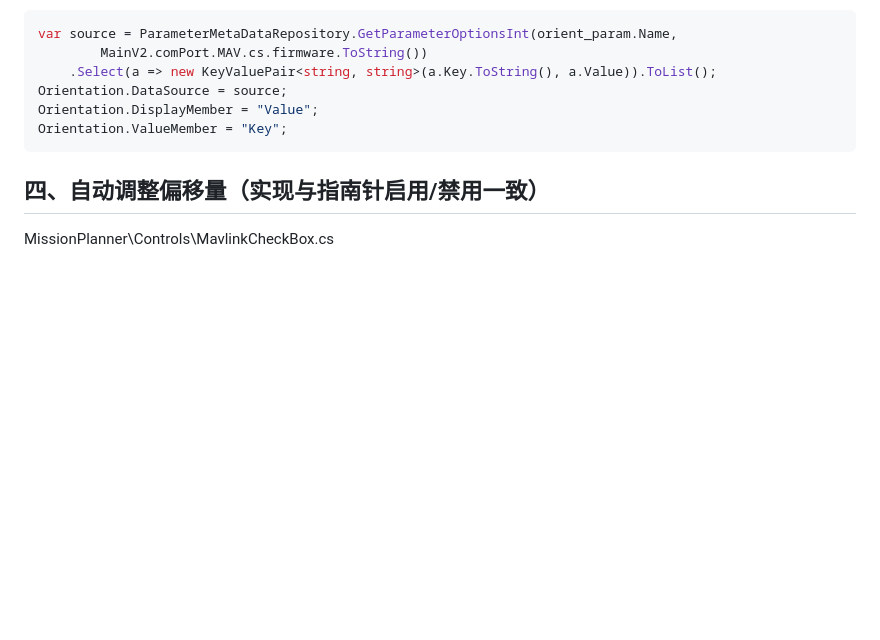
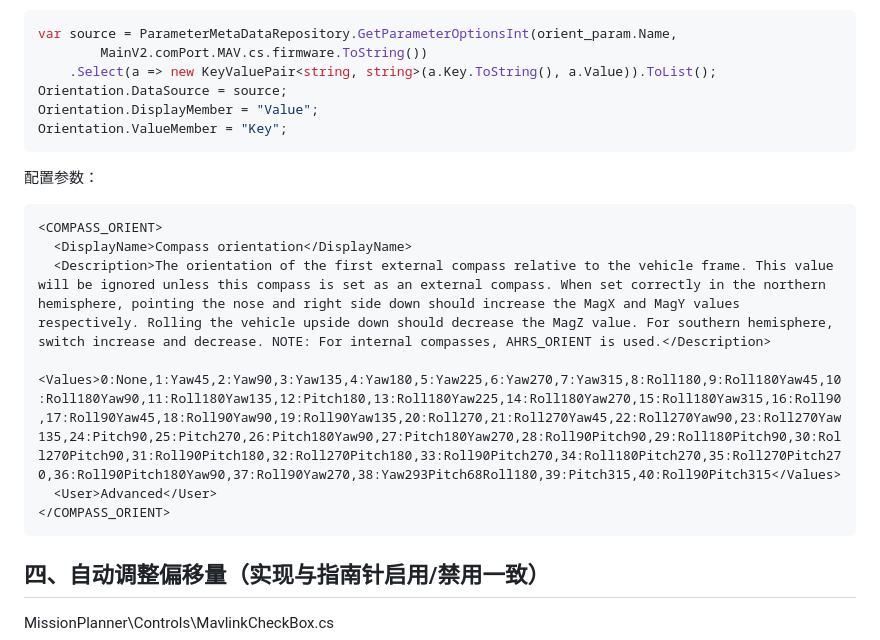
Before and after one commit to wilsonLiuXing/wilsonLiuXing.github.io, a Markdown page: rm.md, the part around the change. GitHub-like rendering; blank space fills up the shorter version.

````diff
--- a/rm.md
+++ b/rm.md
@@ -277,6 +277,15 @@ Orientation.DataSource = source;
 Orientation.DisplayMember = "Value";
 Orientation.ValueMember = "Key";
 ```
+配置参数：
+```xml
+<COMPASS_ORIENT>
+  <DisplayName>Compass orientation</DisplayName>
+  <Description>The orientation of the first external compass relative to the vehicle frame. This value will be ignored unless this compass is set as an external compass. When set correctly in the northern hemisphere, pointing the nose and right side down should increase the MagX and MagY values respectively. Rolling the vehicle upside down should decrease the MagZ value. For southern hemisphere, switch increase and decrease. NOTE: For internal compasses, AHRS_ORIENT is used.</Description>
+  <Values>0:None,1:Yaw45,2:Yaw90,3:Yaw135,4:Yaw180,5:Yaw225,6:Yaw270,7:Yaw315,8:Roll180,9:Roll180Yaw45,10:Roll180Yaw90,11:Roll180Yaw135,12:Pitch180,13:Roll180Yaw225,14:Roll180Yaw270,15:Roll180Yaw315,16:Roll90,17:Roll90Yaw45,18:Roll90Yaw90,19:Roll90Yaw135,20:Roll270,21:Roll270Yaw45,22:Roll270Yaw90,23:Roll270Yaw135,24:Pitch90,25:Pitch270,26:Pitch180Yaw90,27:Pitch180Yaw270,28:Roll90Pitch90,29:Roll180Pitch90,30:Roll270Pitch90,31:Roll90Pitch180,32:Roll270Pitch180,33:Roll90Pitch270,34:Roll180Pitch270,35:Roll270Pitch270,36:Roll90Pitch180Yaw90,37:Roll90Yaw270,38:Yaw293Pitch68Roll180,39:Pitch315,40:Roll90Pitch315</Values>
+  <User>Advanced</User>
+</COMPASS_ORIENT>
+```
 
 
 ## 四、自动调整偏移量（实现与指南针启用/禁用一致）
````
